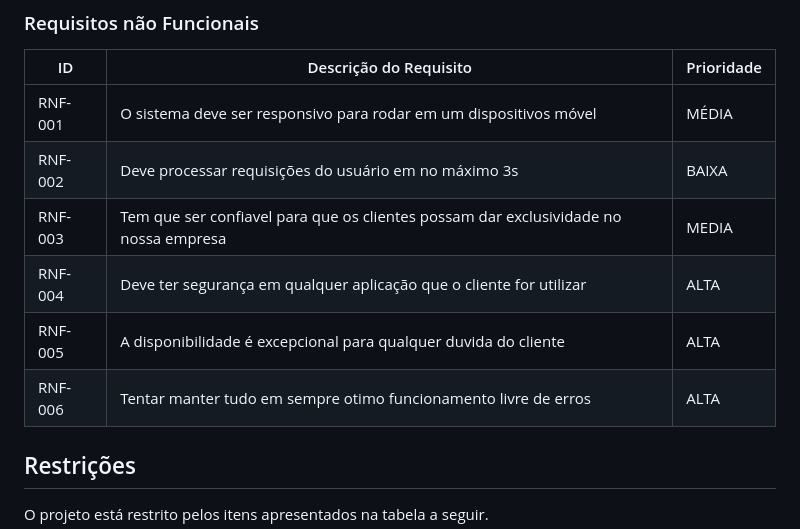
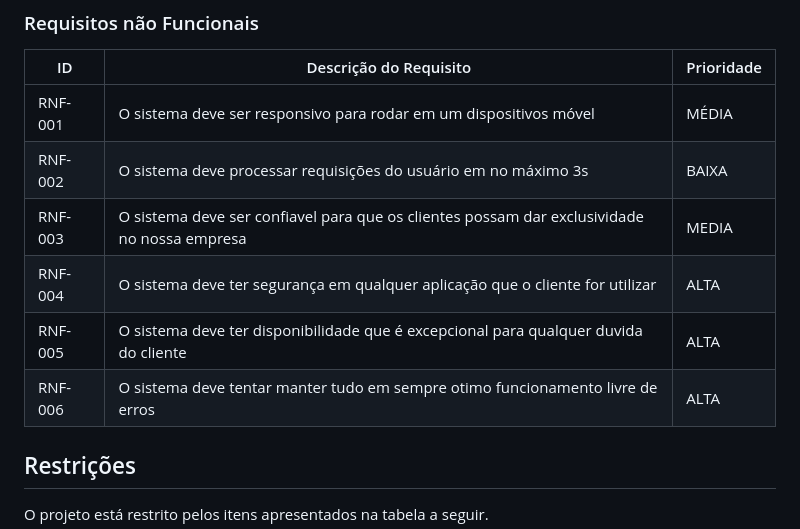
Before and after one commit to ICEI-PUC-Minas-PCO-SI/pco-si-2023-1-p1-proj-web-t2-g4-petshop, a Markdown page: docs/especification.md, the part around the change. GitHub-like rendering.

```diff
--- a/docs/especification.md
+++ b/docs/especification.md
@@ -50,11 +50,11 @@ As tabelas que se seguem apresentam os requisitos funcionais e não funcionais q
 |ID     | Descrição do Requisito  |Prioridade |
 |-------|-------------------------|----|
 |RNF-001| O sistema deve ser responsivo para rodar em um dispositivos móvel | MÉDIA |
-|RNF-002| Deve processar requisições do usuário em no máximo 3s |  BAIXA |
-|RNF-003| Tem que ser confiavel para que os clientes possam dar exclusividade no nossa empresa | MEDIA |
-|RNF-004| Deve ter segurança em qualquer aplicação que o cliente for utilizar  | ALTA |
-|RNF-005| A disponibilidade é excepcional para qualquer duvida do cliente | ALTA |
-|RNF-006| Tentar manter tudo em sempre otimo funcionamento livre de erros | ALTA |
+|RNF-002| O sistema deve processar requisições do usuário em no máximo 3s |  BAIXA |
+|RNF-003| O sistema deve ser confiavel para que os clientes possam dar exclusividade no nossa empresa | MEDIA |
+|RNF-004| O sistema deve ter segurança em qualquer aplicação que o cliente for utilizar  | ALTA |
+|RNF-005| O sistema deve ter disponibilidade que é excepcional para qualquer duvida do cliente | ALTA |
+|RNF-006| O sistema deve tentar manter tudo em sempre otimo funcionamento livre de erros | ALTA |
 
 
 
```
